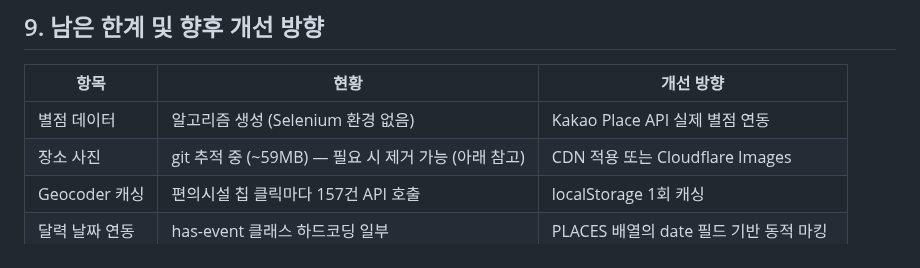
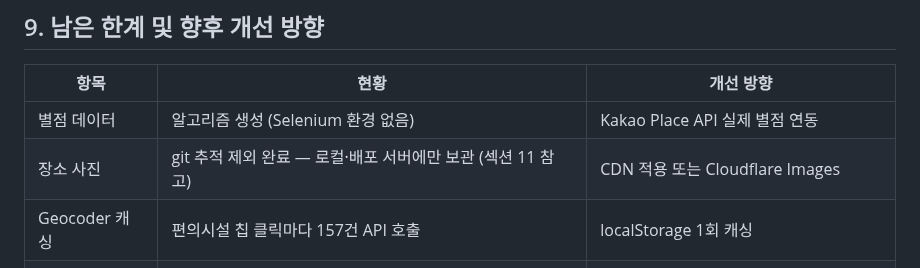
Before and after one commit to Moonhm/hwaseong_AI, a Markdown page: WORKFLOW.md, the part around the change. Rendered like a GitHub page.

Commit message:
docs: WORKFLOW.md 9절 장소 사진 현황 수정 (git 추적 제외 완료로 업데이트)
Co-Authored-By: Claude Sonnet 4.6 <noreply@anthropic.com>

```diff
--- a/WORKFLOW.md
+++ b/WORKFLOW.md
@@ -336,7 +336,7 @@ python tools/regeocode.py --key 1bd845da5756d1c78955463b800731ef
 | 항목 | 현황 | 개선 방향 |
 |------|------|---------|
 | 별점 데이터 | 알고리즘 생성 (Selenium 환경 없음) | Kakao Place API 실제 별점 연동 |
-| 장소 사진 | git 추적 중 (~59MB) — 필요 시 제거 가능 (아래 참고) | CDN 적용 또는 Cloudflare Images |
+| 장소 사진 | git 추적 제외 완료 — 로컬·배포 서버에만 보관 (섹션 11 참고) | CDN 적용 또는 Cloudflare Images |
 | Geocoder 캐싱 | 편의시설 칩 클릭마다 157건 API 호출 | localStorage 1회 캐싱 |
 | 달력 날짜 연동 | has-event 클래스 하드코딩 일부 | PLACES 배열의 date 필드 기반 동적 마킹 |
 | 맛집 지도 칩 | 실제 restaurant 데이터 없음 | 모범음식점(conv_map.js)으로 리다이렉트 |
```
